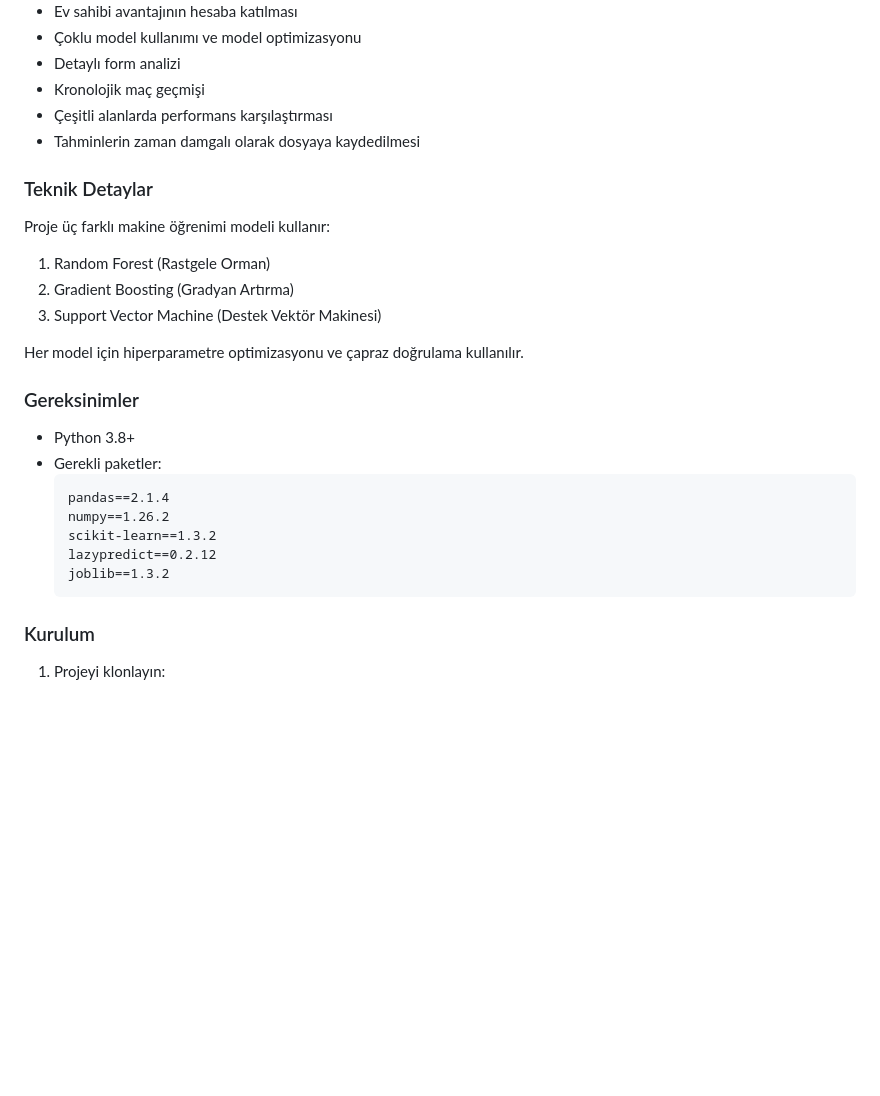
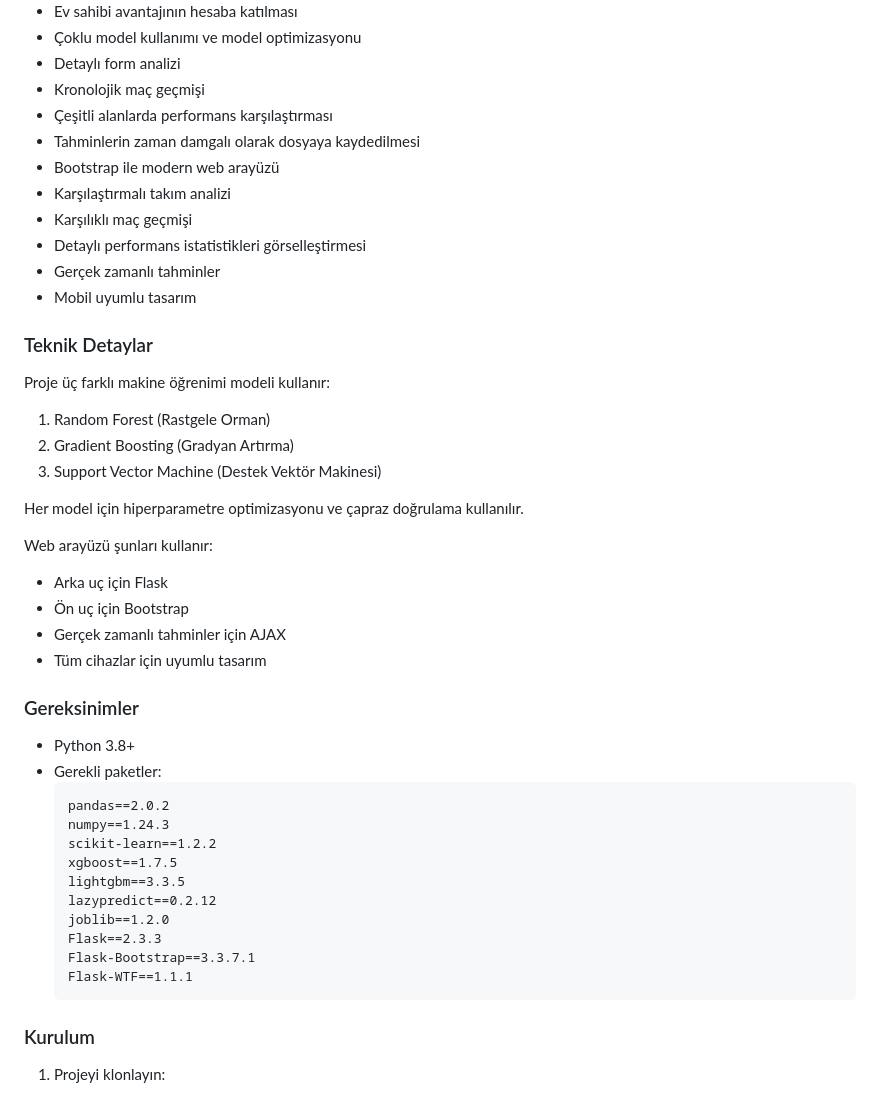
Before and after one commit to FanTasTurK/Football-AI-V3, a Markdown page: README.md, the part around one of its changes. Drawn GitHub-style; blank space fills up the shorter version.

````diff
--- a/README.md
+++ b/README.md
@@ -156,6 +183,12 @@ Bu proje, futbol maç sonuçlarını ve istatistiklerini analiz ederek, iki tak
 - Kronolojik maç geçmişi
 - Çeşitli alanlarda performans karşılaştırması
 - Tahminlerin zaman damgalı olarak dosyaya kaydedilmesi
+- Bootstrap ile modern web arayüzü
+- Karşılaştırmalı takım analizi
+- Karşılıklı maç geçmişi
+- Detaylı performans istatistikleri görselleştirmesi
+- Gerçek zamanlı tahminler
+- Mobil uyumlu tasarım
 
 ### Teknik Detaylar
 Proje üç farklı makine öğrenimi modeli kullanır:
@@ -165,15 +198,26 @@ Proje üç farklı makine öğrenimi modeli kullanır:
 
 Her model için hiperparametre optimizasyonu ve çapraz doğrulama kullanılır.
 
+Web arayüzü şunları kullanır:
+- Arka uç için Flask
+- Ön uç için Bootstrap
+- Gerçek zamanlı tahminler için AJAX
+- Tüm cihazlar için uyumlu tasarım
+
 ### Gereksinimler
 - Python 3.8+
 - Gerekli paketler:
   ```
-  pandas==2.1.4
-  numpy==1.26.2
-  scikit-learn==1.3.2
+  pandas==2.0.2
+  numpy==1.24.3
+  scikit-learn==1.2.2
+  xgboost==1.7.5
+  lightgbm==3.3.5
   lazypredict==0.2.12
-  joblib==1.3.2
+  joblib==1.2.0
+  Flask==2.3.3
+  Flask-Bootstrap==3.3.7.1
+  Flask-WTF==1.1.1
   ```
 
 ### Kurulum
````
Also changed, not shown: other parts of README.md (+47 -10 lines).
